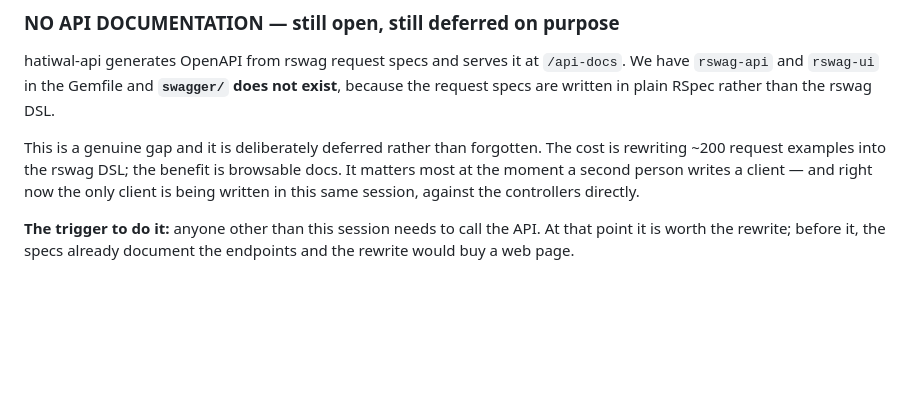
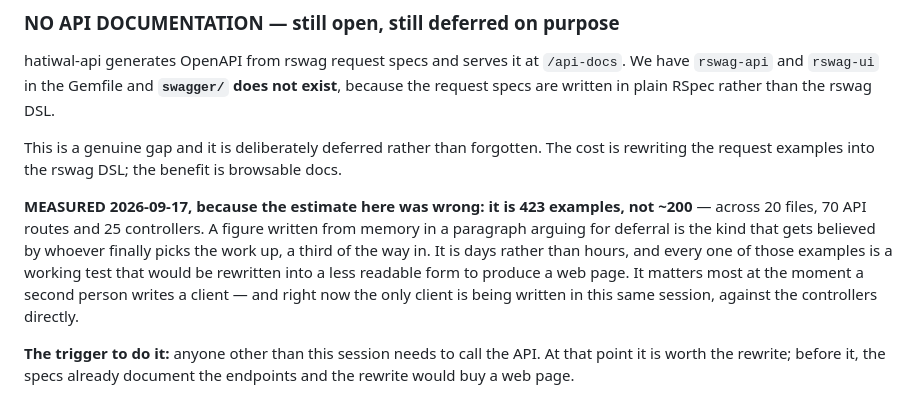
Before and after one commit to Hama99o/karwan-api, a Markdown page: docs/NOTES.md, the part around the change. GitHub-like rendering; blank space fills up the shorter version.

Commit message:
docs(notes): the rswag estimate was 200 examples; it is 423
Measured rather than remembered, before starting the work rather than a
third of the way in: 423 request examples across 20 files, 70 API routes
and 25 controllers.

The old figure sat in a paragraph arguing for deferral, which is exactly
where a wrong number does damage — it is the estimate whoever finally
picks the work up will trust, and it understated the job by half. The
deferral it argues for is still right; it is right for a bigger reason
than it claimed.

Doc only. No decision changed here — the alternative shapes are with
Hamma9901.

Co-Authored-By: Claude Opus 5 (1M context) <noreply@anthropic.com>

```diff
--- a/docs/NOTES.md
+++ b/docs/NOTES.md
@@ -326,8 +326,15 @@ hatiwal-api generates OpenAPI from rswag request specs and serves it at
 RSpec rather than the rswag DSL.
 
 This is a genuine gap and it is deliberately deferred rather than forgotten.
-The cost is rewriting ~200 request examples into the rswag DSL; the benefit is
-browsable docs. It matters most at the moment a second person writes a client —
+The cost is rewriting the request examples into the rswag DSL; the benefit is
+browsable docs.
+
+**MEASURED 2026-09-17, because the estimate here was wrong: it is 423
+examples, not ~200** — across 20 files, 70 API routes and 25 controllers. A
+figure written from memory in a paragraph arguing for deferral is the kind that
+gets believed by whoever finally picks the work up, a third of the way in. It
+is days rather than hours, and every one of those examples is a working test
+that would be rewritten into a less readable form to produce a web page. It matters most at the moment a second person writes a client —
 and right now the only client is being written in this same session, against
 the controllers directly.
 
```
